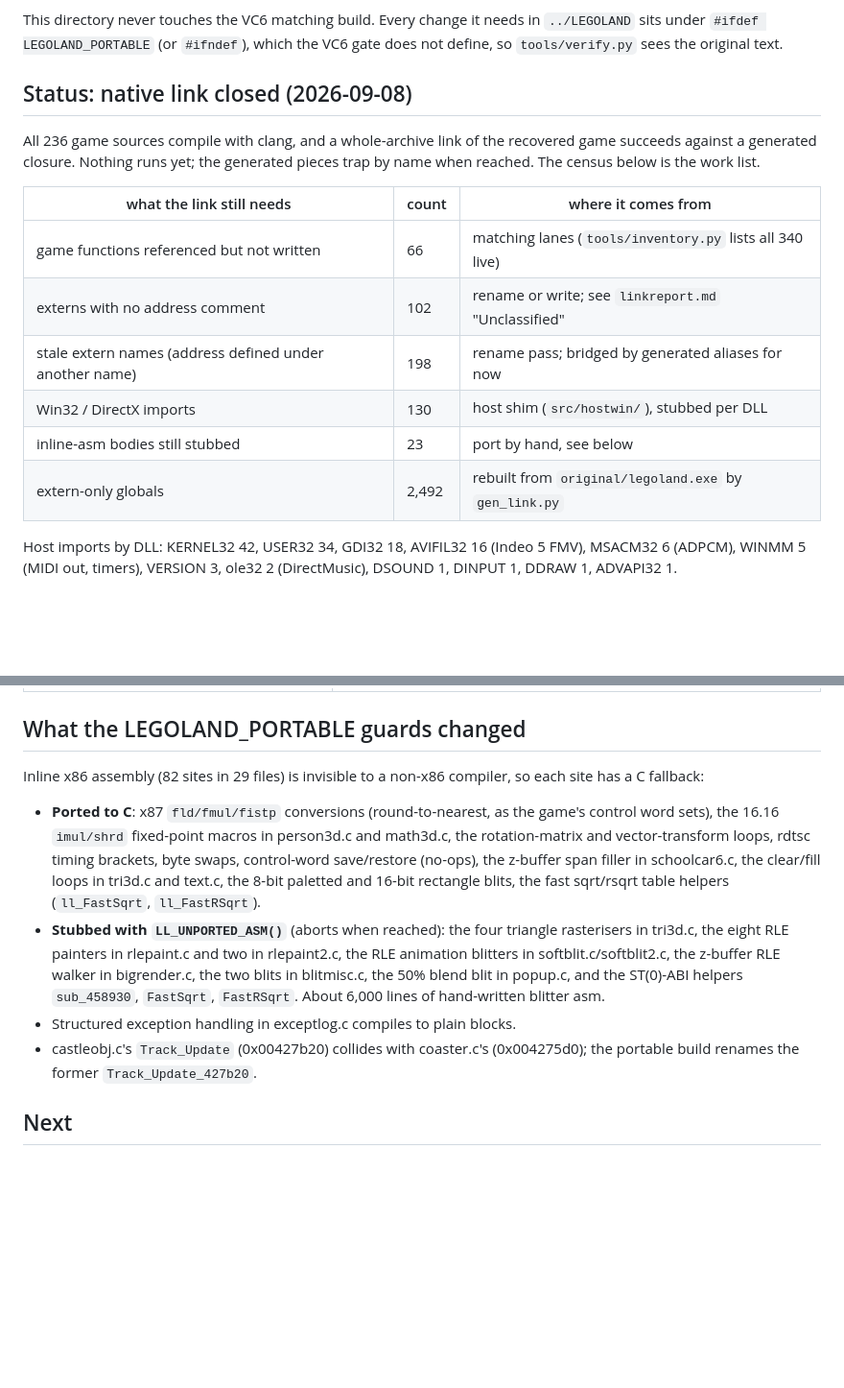
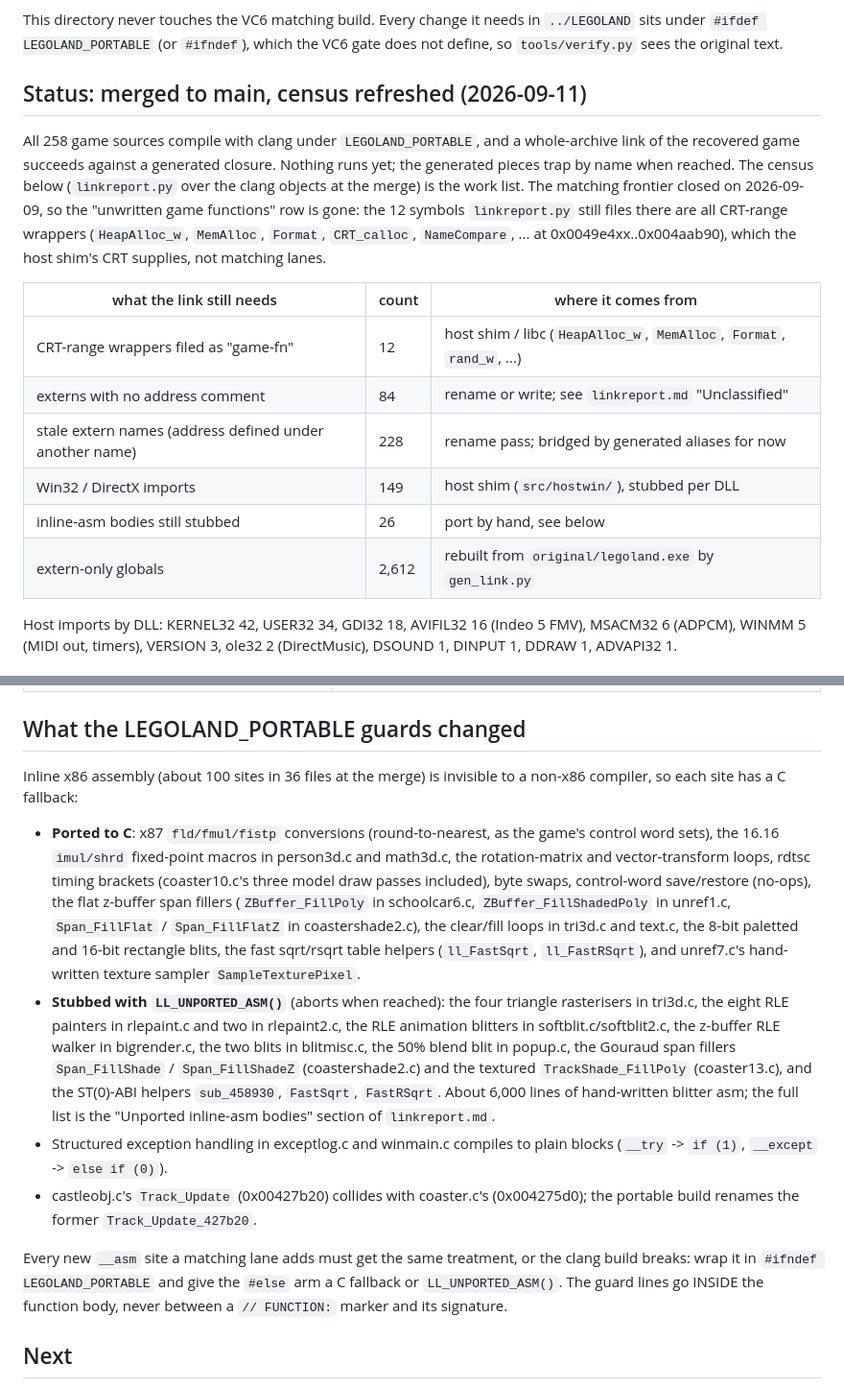
Before and after one commit to adamXbot/brickpark-browser, a Markdown page: README.md, 2 parts joined by grey strips. Shown at 96% size. GitHub-like rendering; blank space fills up the shorter version.

Commit message:
Merge the portable build (feat/browser-game-repo-setup-6bcb9e) into main
portable/: CMake build of every game source with clang, a Windows header
shim, and gen_link.py/linkreport.py, which close a whole-archive link against
a generated closure (globals from the exe, aliases, trapping stubs).

The branch forked before the LL/FGH waves, so the merge re-guards the asm
sites main gained since: coaster10.c's rdtsc brackets and fld/fistp shade
conversions, coaster12.c's TOINT and ridemachine2.c's FSCALEF macros,
mantex.c's fistp scale, the flat z-buffer span fillers (ZBuffer_FillPoly,
ZBuffer_FillShadedPoly, Span_FillFlat, Span_FillFlatZ) ported to C, the
Gouraud/textured fillers (Span_FillShade, Span_FillShadeZ,
TrackShade_FillPoly) trapped with LL_UNPORTED_ASM, unref7.c's
SampleTexturePixel ported to C, and WinMain's SEH compiled to a plain block.
Conflicts in mantex.c and schoolcar6.c resolved to main's exact bodies with
the guard re-applied; HANDOFF.md and the progress report regenerated.

No VC6 bytes change: audit.py PASS on all 38 touched files (523 [OK], 16 WIP),
relocs.py 0 MISMATCH on each, exact and WIP marker sets identical before and
after. clang compiles all 258 game sources under LEGOLAND_PORTABLE;
linkreport census: 84 unclassified externs, 228 stale names, 149 host
imports, 26 asm stubs, 2,612 extern-only globals, 0 duplicate definitions.

Co-Authored-By: Claude Fable 5.1 <noreply@anthropic.com>

```diff
--- a/README.md
+++ b/README.md
@@ -10,20 +10,26 @@ This directory never touches the VC6 matching build. Every change it needs in
 `../LEGOLAND` sits under `#ifdef LEGOLAND_PORTABLE` (or `#ifndef`), which the
 VC6 gate does not define, so `tools/verify.py` sees the original text.
 
-## Status: native link closed (2026-09-08)
+## Status: merged to main, census refreshed (2026-09-11)
 
-All 236 game sources compile with clang, and a whole-archive link of the
-recovered game succeeds against a generated closure. Nothing runs yet; the
-generated pieces trap by name when reached. The census below is the work list.
+All 258 game sources compile with clang under `LEGOLAND_PORTABLE`, and a
+whole-archive link of the recovered game succeeds against a generated
+closure. Nothing runs yet; the generated pieces trap by name when reached.
+The census below (`linkreport.py` over the clang objects at the merge) is the
+work list. The matching frontier closed on 2026-09-09, so the "unwritten game
+functions" row is gone: the 12 symbols `linkreport.py` still files there are
+all CRT-range wrappers (`HeapAlloc_w`, `MemAlloc`, `Format`, `CRT_calloc`,
+`NameCompare`, ... at 0x0049e4xx..0x004aab90), which the host shim's CRT
+supplies, not matching lanes.
 
 | what the link still needs | count | where it comes from |
 | --- | --- | --- |
-| game functions referenced but not written | 66 | matching lanes (`tools/inventory.py` lists all 340 live) |
-| externs with no address comment | 102 | rename or write; see `linkreport.md` "Unclassified" |
-| stale extern names (address defined under another name) | 198 | rename pass; bridged by generated aliases for now |
-| Win32 / DirectX imports | 130 | host shim (`src/hostwin/`), stubbed per DLL |
-| inline-asm bodies still stubbed | 23 | port by hand, see below |
-| extern-only globals | 2,492 | rebuilt from `original/legoland.exe` by `gen_link.py` |
+| CRT-range wrappers filed as "game-fn" | 12 | host shim / libc (`HeapAlloc_w`, `MemAlloc`, `Format`, `rand_w`, ...) |
+| externs with no address comment | 84 | rename or write; see `linkreport.md` "Unclassified" |
+| stale extern names (address defined under another name) | 228 | rename pass; bridged by generated aliases for now |
+| Win32 / DirectX imports | 149 | host shim (`src/hostwin/`), stubbed per DLL |
+| inline-asm bodies still stubbed | 26 | port by hand, see below |
+| extern-only globals | 2,612 | rebuilt from `original/legoland.exe` by `gen_link.py` |
 
 Host imports by DLL: KERNEL32 42, USER32 34, GDI32 18, AVIFIL32 16 (Indeo 5
 FMV), MSACM32 6 (ADPCM), WINMM 5 (MIDI out, timers), VERSION 3, ole32 2
@@ -69,25 +75,38 @@ original's pointer tables (callback tables, string tables) valid again on a
 
 ## What the LEGOLAND_PORTABLE guards changed
 
-Inline x86 assembly (82 sites in 29 files) is invisible to a non-x86
-compiler, so each site has a C fallback:
+Inline x86 assembly (about 100 sites in 36 files at the merge) is invisible
+to a non-x86 compiler, so each site has a C fallback:
 
 - **Ported to C**: x87 `fld/fmul/fistp` conversions (round-to-nearest, as the
   game's control word sets), the 16.16 `imul/shrd` fixed-point macros in
   person3d.c and math3d.c, the rotation-matrix and vector-transform loops,
-  rdtsc timing brackets, byte swaps, control-word save/restore (no-ops), the
-  z-buffer span filler in schoolcar6.c, the clear/fill loops in tri3d.c and
-  text.c, the 8-bit paletted and 16-bit rectangle blits, the fast
-  sqrt/rsqrt table helpers (`ll_FastSqrt`, `ll_FastRSqrt`).
+  rdtsc timing brackets (coaster10.c's three model draw passes included),
+  byte swaps, control-word save/restore (no-ops), the flat z-buffer span
+  fillers (`ZBuffer_FillPoly` in schoolcar6.c, `ZBuffer_FillShadedPoly` in
+  unref1.c, `Span_FillFlat` / `Span_FillFlatZ` in coastershade2.c), the
+  clear/fill loops in tri3d.c and text.c, the 8-bit paletted and 16-bit
+  rectangle blits, the fast sqrt/rsqrt table helpers (`ll_FastSqrt`,
+  `ll_FastRSqrt`), and unref7.c's hand-written texture sampler
+  `SampleTexturePixel`.
 - **Stubbed with `LL_UNPORTED_ASM()`** (aborts when reached): the four
   triangle rasterisers in tri3d.c, the eight RLE painters in rlepaint.c and
   two in rlepaint2.c, the RLE animation blitters in softblit.c/softblit2.c,
   the z-buffer RLE walker in bigrender.c, the two blits in blitmisc.c, the
-  50% blend blit in popup.c, and the ST(0)-ABI helpers `sub_458930`,
-  `FastSqrt`, `FastRSqrt`. About 6,000 lines of hand-written blitter asm.
-- Structured exception handling in exceptlog.c compiles to plain blocks.
+  50% blend blit in popup.c, the Gouraud span fillers `Span_FillShade` /
+  `Span_FillShadeZ` (coastershade2.c) and the textured `TrackShade_FillPoly`
+  (coaster13.c), and the ST(0)-ABI helpers `sub_458930`, `FastSqrt`,
+  `FastRSqrt`. About 6,000 lines of hand-written blitter asm; the full list
+  is the "Unported inline-asm bodies" section of `linkreport.md`.
+- Structured exception handling in exceptlog.c and winmain.c compiles to
+  plain blocks (`__try` -> `if (1)`, `__except` -> `else if (0)`).
 - castleobj.c's `Track_Update` (0x00427b20) collides with coaster.c's
   (0x004275d0); the portable build renames the former `Track_Update_427b20`.
+
+Every new `__asm` site a matching lane adds must get the same treatment, or
+the clang build breaks: wrap it in `#ifndef LEGOLAND_PORTABLE` and give the
+`#else` arm a C fallback or `LL_UNPORTED_ASM()`. The guard lines go INSIDE
+the function body, never between a `// FUNCTION:` marker and its signature.
 
 ## Next
 
```
